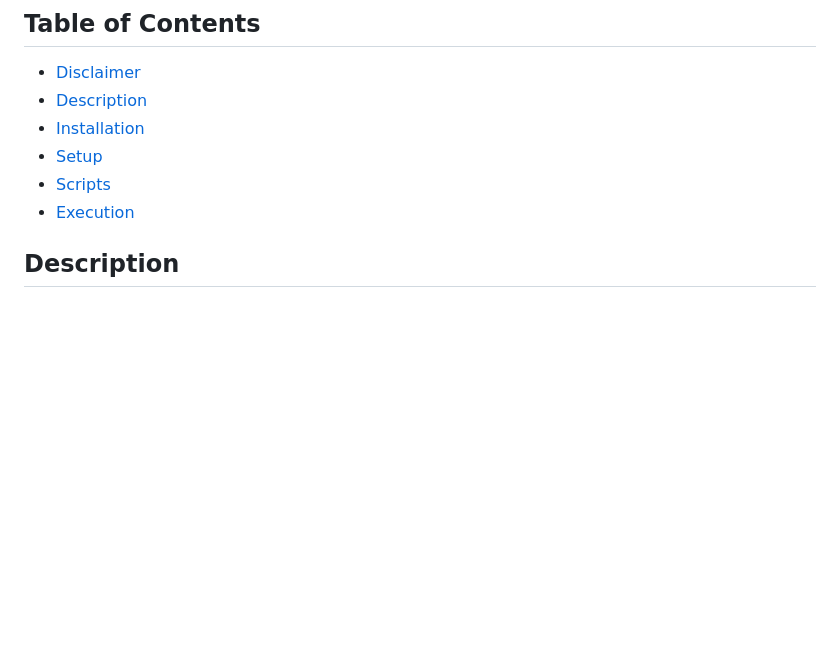
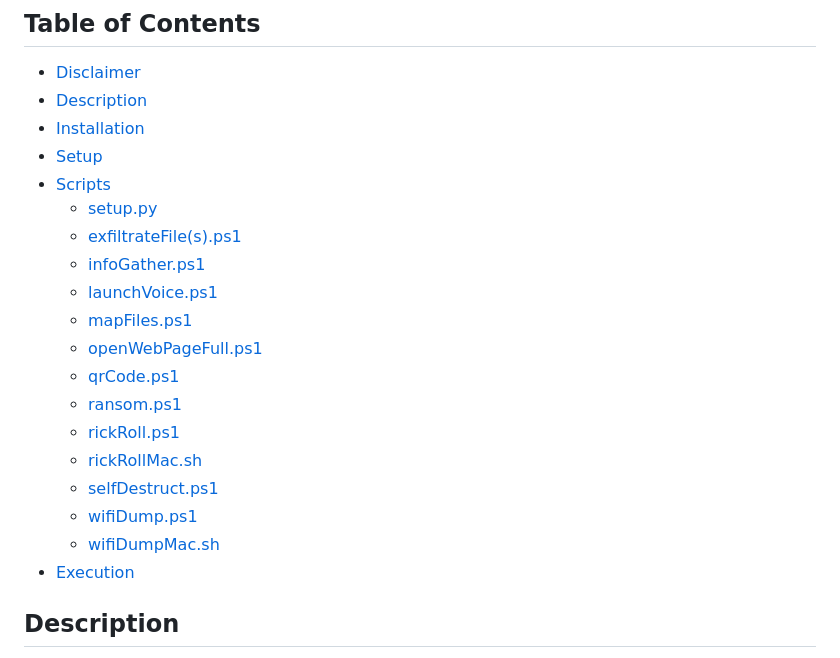
Before and after one commit to Pmacdon15/MacServerFace, a Markdown page: README.md, the part around the change. Rendered like a GitHub page; blank space fills up the shorter version.

Commit message:
Update README.md with proper headings and formatting

```diff
--- a/README.md
+++ b/README.md
@@ -11,9 +11,22 @@ This project is for educational purposes and not to be used maliciously. This is
 - [Disclaimer](#disclaimer)
 - [Description](#description)
 - [Installation](#installation)
-- [Setup](#Setup)
-- [Scripts](#Scripts)
-- [Execution](#Execution)
+- [Setup](#setup)
+- [Scripts](#scripts)
+  - [setup.py](#setuppy)
+  - [exfiltrateFile(s).ps1](#exfiltratefilesps1)
+  - [infoGather.ps1](#infogatherps1)
+  - [launchVoice.ps1](#launchvoiceps1)
+  - [mapFiles.ps1](#mapfilespse1)
+  - [openWebPageFull.ps1](#openwebpagefullps1)
+  - [qrCode.ps1](#qrcodeps1)
+  - [ransom.ps1](#ransomps1)
+  - [rickRoll.ps1](#rickrollps1)
+  - [rickRollMac.sh](#rickrollmacsh)
+  - [selfDestruct.ps1](#selfdestructps1)
+  - [wifiDump.ps1](#wifidumpps1)
+  - [wifiDumpMac.sh](#wifidumpmacsh)
+- [Execution](#execution)
 
 ## Description
 
```
